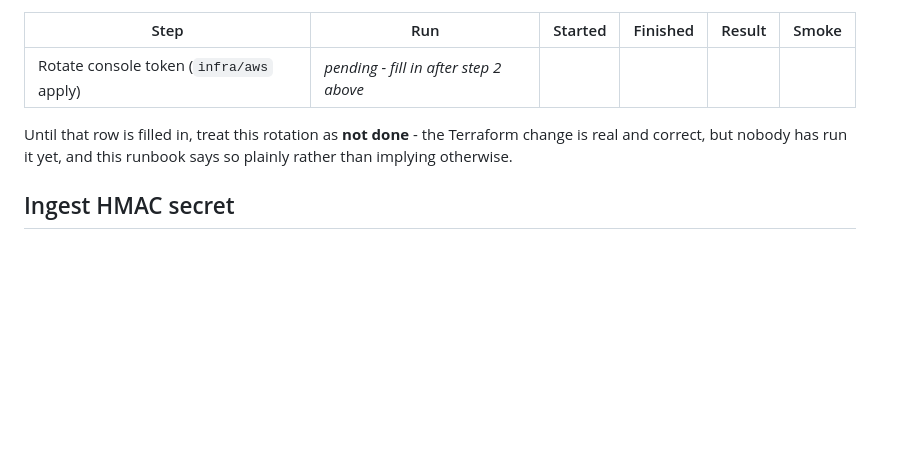
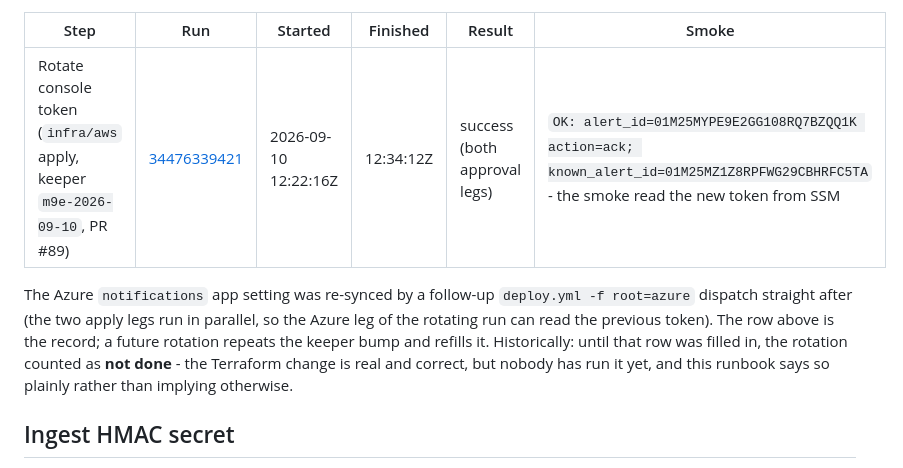
Before and after one commit to KucherenkoSerhiy/oncall-triage, a Markdown page: docs/runbooks/secrets-rotation.md, the part around the change. GitHub-like rendering; blank space fills up the shorter version.

Commit message:
docs(runbooks): record the console token rotation run (M9e)

```diff
--- a/docs/runbooks/secrets-rotation.md
+++ b/docs/runbooks/secrets-rotation.md
@@ -79,9 +79,9 @@ a human to**:
 
 | Step | Run | Started | Finished | Result | Smoke |
 |---|---|---|---|---|---|
-| Rotate console token (`infra/aws` apply) | _pending - fill in after step 2 above_ | | | | |
+| Rotate console token (`infra/aws` apply, keeper `m9e-2026-09-10`, PR #89) | [34476339421](https://github.com/KucherenkoSerhiy/oncall-triage/actions/runs/34476339421) | 2026-09-10 12:22:16Z | 12:34:12Z | success (both approval legs) | `OK: alert_id=01M25MYPE9E2GG108RQ7BZQQ1K action=ack; known_alert_id=01M25MZ1Z8RPFWG29CBHRFC5TA` - the smoke read the new token from SSM |
 
-Until that row is filled in, treat this rotation as **not done** - the
+The Azure `notifications` app setting was re-synced by a follow-up `deploy.yml -f root=azure` dispatch straight after (the two apply legs run in parallel, so the Azure leg of the rotating run can read the previous token). The row above is the record; a future rotation repeats the keeper bump and refills it. Historically: until that row was filled in, the rotation counted as **not done** - the
 Terraform change is real and correct, but nobody has run it yet, and this
 runbook says so plainly rather than implying otherwise.
 
```
